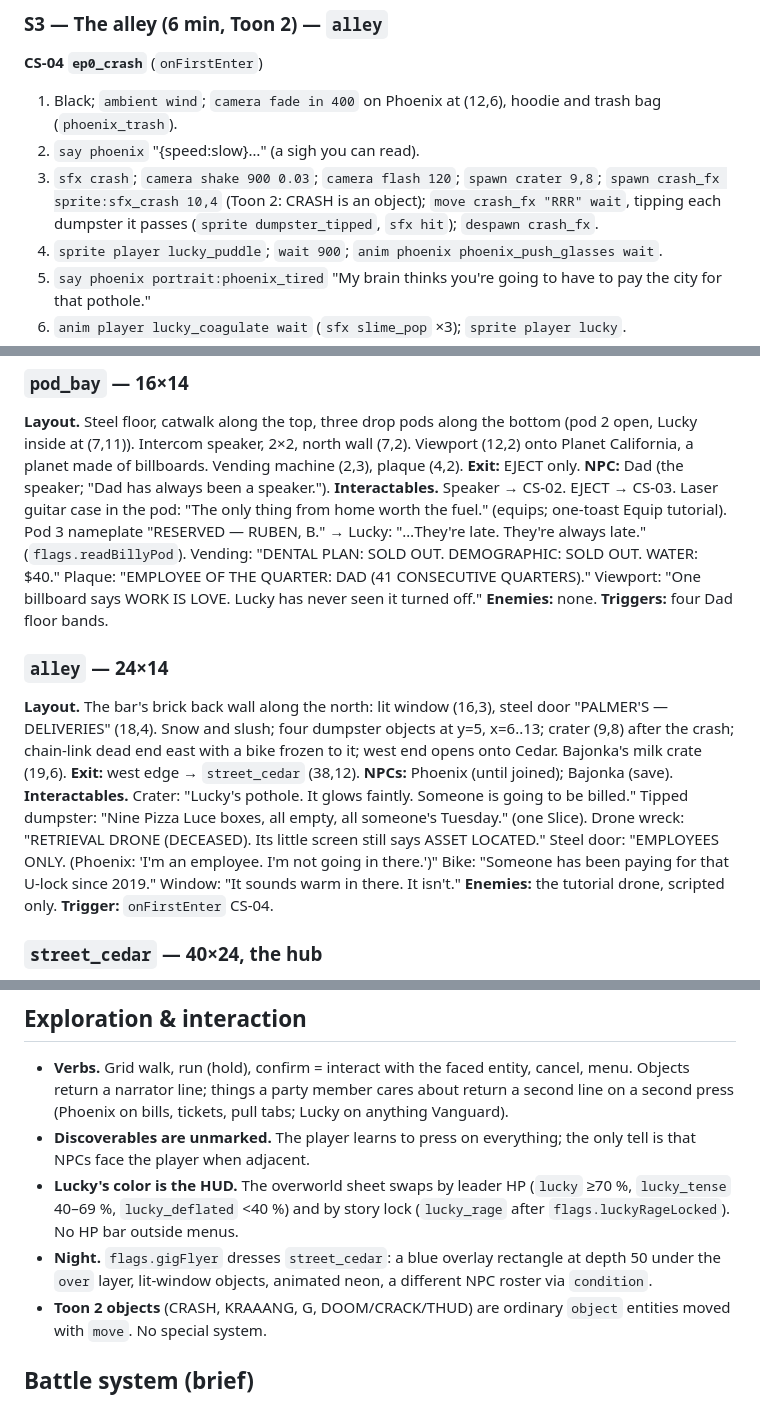
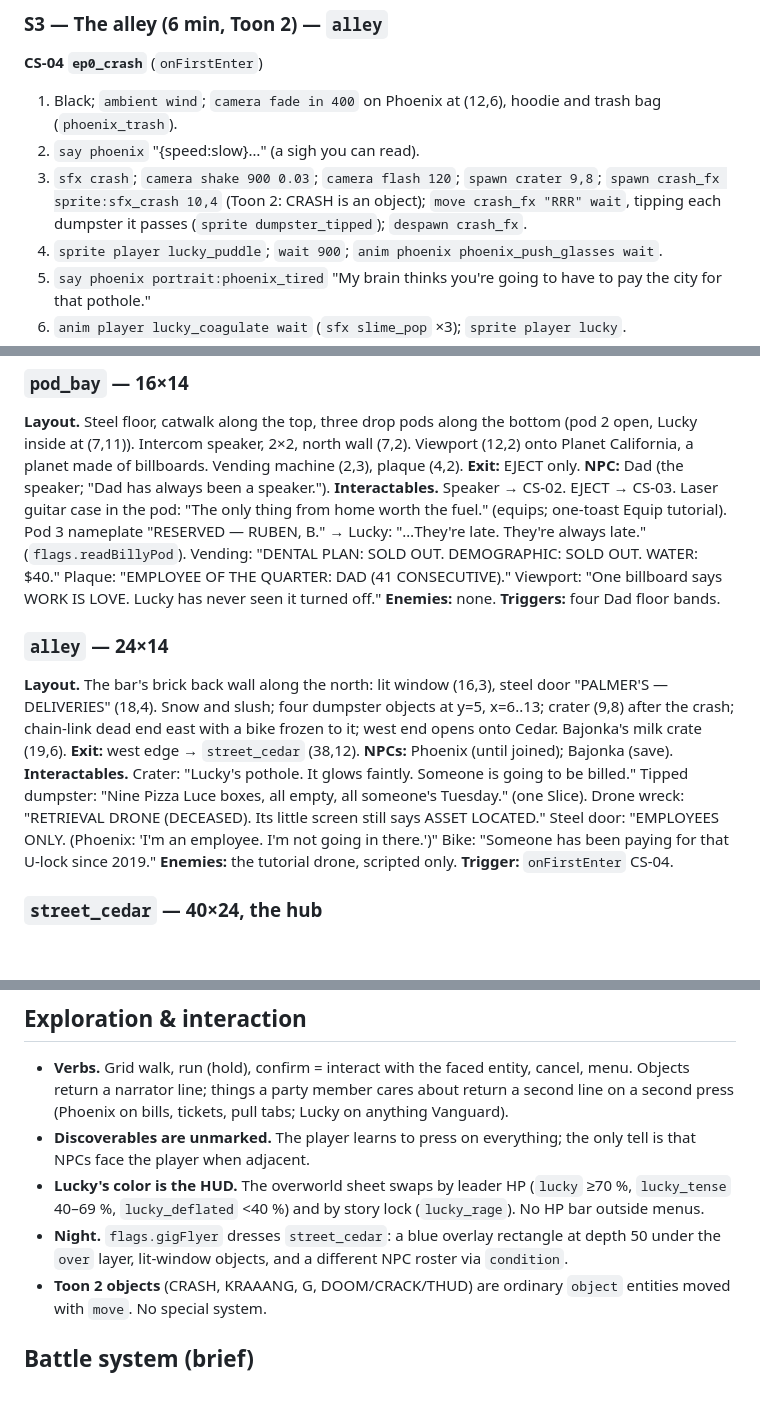
Before and after one commit to luckythemonster/Slime-Monsters-from-Outer-Space-RPG, a Markdown page: docs/design-proposals/design_levels.md, 3 parts joined by grey strips. Rendered like a GitHub page; blank space fills up the shorter version.

Commit message:
Design proposal: slice (levels lens)

```diff
--- a/docs/design-proposals/design_levels.md
+++ b/docs/design-proposals/design_levels.md
@@ -47,7 +47,7 @@ Full-screen special scene. Lucky flattens like a flying squirrel (`lucky_flat`);
 **CS-04 `ep0_crash`** (`onFirstEnter`)
 1. Black; `ambient wind`; `camera fade in 400` on Phoenix at (12,6), hoodie and trash bag (`phoenix_trash`).
 2. `say phoenix` "{speed:slow}…" (a sigh you can read).
-3. `sfx crash`; `camera shake 900 0.03`; `camera flash 120`; `spawn crater 9,8`; `spawn crash_fx sprite:sfx_crash 10,4` (Toon 2: CRASH is an object); `move crash_fx "RRR" wait`, tipping each dumpster it passes (`sprite dumpster_tipped`, `sfx hit`); `despawn crash_fx`.
+3. `sfx crash`; `camera shake 900 0.03`; `camera flash 120`; `spawn crater 9,8`; `spawn crash_fx sprite:sfx_crash 10,4` (Toon 2: CRASH is an object); `move crash_fx "RRR" wait`, tipping each dumpster it passes (`sprite dumpster_tipped`); `despawn crash_fx`.
 4. `sprite player lucky_puddle`; `wait 900`; `anim phoenix phoenix_push_glasses wait`.
 5. `say phoenix portrait:phoenix_tired` "My brain thinks you're going to have to pay the city for that pothole."
 6. `anim player lucky_coagulate wait` (`sfx slime_pop` ×3); `sprite player lucky`.
@@ -216,11 +216,11 @@ Free roam (crowd, jukebox, pull tabs; Bajonka on a stool behind the bar = last s
 
 ### `pod_bay` — 16×14
 **Layout.** Steel floor, catwalk along the top, three drop pods along the bottom (pod 2 open, Lucky inside at (7,11)). Intercom speaker, 2×2, north wall (7,2). Viewport (12,2) onto Planet California, a planet made of billboards. Vending machine (2,3), plaque (4,2). **Exit:** EJECT only. **NPC:** Dad (the speaker; "Dad has always been a speaker.").
-**Interactables.** Speaker → CS-02. EJECT → CS-03. Laser guitar case in the pod: "The only thing from home worth the fuel." (equips; one-toast Equip tutorial). Pod 3 nameplate "RESERVED — RUBEN, B." → Lucky: "…They're late. They're always late." (`flags.readBillyPod`). Vending: "DENTAL PLAN: SOLD OUT. DEMOGRAPHIC: SOLD OUT. WATER: $40." Plaque: "EMPLOYEE OF THE QUARTER: DAD (41 CONSECUTIVE QUARTERS)." Viewport: "One billboard says WORK IS LOVE. Lucky has never seen it turned off." **Enemies:** none. **Triggers:** four Dad floor bands.
+**Interactables.** Speaker → CS-02. EJECT → CS-03. Laser guitar case in the pod: "The only thing from home worth the fuel." (equips; one-toast Equip tutorial). Pod 3 nameplate "RESERVED — RUBEN, B." → Lucky: "…They're late. They're always late." (`flags.readBillyPod`). Vending: "DENTAL PLAN: SOLD OUT. DEMOGRAPHIC: SOLD OUT. WATER: $40." Plaque: "EMPLOYEE OF THE QUARTER: DAD (41 CONSECUTIVE)." Viewport: "One billboard says WORK IS LOVE. Lucky has never seen it turned off." **Enemies:** none. **Triggers:** four Dad floor bands.
 
 ### `alley` — 24×14
 **Layout.** The bar's brick back wall along the north: lit window (16,3), steel door "PALMER'S — DELIVERIES" (18,4). Snow and slush; four dumpster objects at y=5, x=6..13; crater (9,8) after the crash; chain-link dead end east with a bike frozen to it; west end opens onto Cedar. Bajonka's milk crate (19,6). **Exit:** west edge → `street_cedar` (38,12). **NPCs:** Phoenix (until joined); Bajonka (save).
-**Interactables.** Crater: "Lucky's pothole. It glows faintly. Someone is going to be billed." Tipped dumpster: "Nine Pizza Luce boxes, all empty, all someone's Tuesday." (one Slice). Drone wreck: "RETRIEVAL DRONE (DECEASED). Its little screen still says ASSET LOCATED." Steel door: "EMPLOYEES ONLY. (Phoenix: 'I'm an employee. I'm not going in there.')" Bike: "Someone has been paying for that U-lock since 2019." Window: "It sounds warm in there. It isn't." **Enemies:** the tutorial drone, scripted only. **Trigger:** `onFirstEnter` CS-04.
+**Interactables.** Crater: "Lucky's pothole. It glows faintly. Someone is going to be billed." Tipped dumpster: "Nine Pizza Luce boxes, all empty, all someone's Tuesday." (one Slice). Drone wreck: "RETRIEVAL DRONE (DECEASED). Its little screen still says ASSET LOCATED." Steel door: "EMPLOYEES ONLY. (Phoenix: 'I'm an employee. I'm not going in there.')" Bike: "Someone has been paying for that U-lock since 2019." **Enemies:** the tutorial drone, scripted only. **Trigger:** `onFirstEnter` CS-04.
 
 ### `street_cedar` — 40×24, the hub
 **Layout.** Cedar Ave runs west–east through rows 11–13 (road, parked cars, snowbanks). North sidewalk, west to east: Palmer's (neon, door (6,8)); the Towers — Phoenix's building, colored-panel tiles, door (12,8); Hard Luck Café (20,8); Cedar Pawn & Loan (28,8); bus shelter (33,9) with the Pizza Luce box beside it. South sidewalk: the Cedar-Riverside light-rail platform with its `exit` at (21,16) (`flags.brianCalledRyan`), a hydrant, a bike rack, the alley mouth at the east end. The WORK IS LOVE billboard is an `over`-layer object on the roofline (14..19,2..4); it swaps to `_glitch` while the player is within 3 tiles after `flags.signalSent`.
@@ -267,8 +267,8 @@ Same footprint: walls → `rubble`, north rows → night sky, drywall slabs, a b
 
 - **Verbs.** Grid walk, run (hold), confirm = interact with the faced entity, cancel, menu. Objects return a narrator line; things a party member cares about return a second line on a second press (Phoenix on bills, tickets, pull tabs; Lucky on anything Vanguard).
 - **Discoverables are unmarked.** The player learns to press on everything; the only tell is that NPCs face the player when adjacent.
-- **Lucky's color is the HUD.** The overworld sheet swaps by leader HP (`lucky` ≥70 %, `lucky_tense` 40–69 %, `lucky_deflated` <40 %) and by story lock (`lucky_rage` after `flags.luckyRageLocked`). No HP bar outside menus.
-- **Night.** `flags.gigFlyer` dresses `street_cedar`: a blue overlay rectangle at depth 50 under the `over` layer, lit-window objects, animated neon, a different NPC roster via `condition`.
+- **Lucky's color is the HUD.** The overworld sheet swaps by leader HP (`lucky` ≥70 %, `lucky_tense` 40–69 %, `lucky_deflated` <40 %) and by story lock (`lucky_rage`). No HP bar outside menus.
+- **Night.** `flags.gigFlyer` dresses `street_cedar`: a blue overlay rectangle at depth 50 under the `over` layer, lit-window objects, and a different NPC roster via `condition`.
 - **Toon 2 objects** (CRASH, KRAAANG, G, DOOM/CRACK/THUD) are ordinary `object` entities moved with `move`. No special system.
 
 ## Battle system (brief)
```
Also changed, not shown: other parts of docs/design-proposals/design_levels.md (+7 -7 lines).
